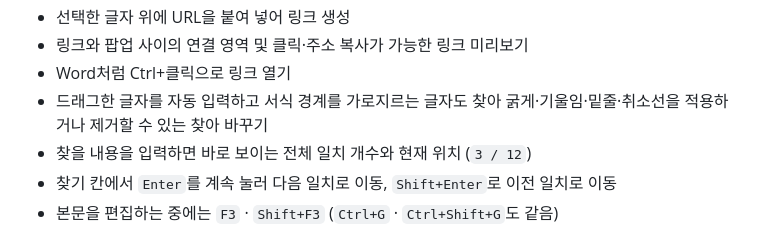
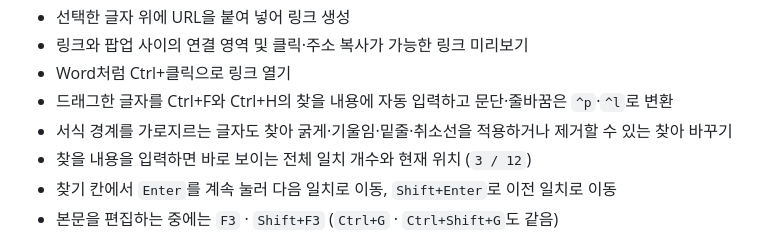
Before and after one commit to CuriousN006/basic-text-editor, a Markdown page: README.md, the part around the change. Rendered like a GitHub page.

Commit message:
Document selection-based find

```diff
--- a/README.md
+++ b/README.md
@@ -19,7 +19,8 @@ Word와 비슷한 방식으로 글을 편집하고, 네이버 카페 같은 웹
 - 선택한 글자 위에 URL을 붙여 넣어 링크 생성
 - 링크와 팝업 사이의 연결 영역 및 클릭·주소 복사가 가능한 링크 미리보기
 - Word처럼 Ctrl+클릭으로 링크 열기
-- 드래그한 글자를 자동 입력하고 서식 경계를 가로지르는 글자도 찾아 굵게·기울임·밑줄·취소선을 적용하거나 제거할 수 있는 찾아 바꾸기
+- 드래그한 글자를 Ctrl+F와 Ctrl+H의 찾을 내용에 자동 입력하고 문단·줄바꿈은 `^p`·`^l`로 변환
+- 서식 경계를 가로지르는 글자도 찾아 굵게·기울임·밑줄·취소선을 적용하거나 제거할 수 있는 찾아 바꾸기
 - 찾을 내용을 입력하면 바로 보이는 전체 일치 개수와 현재 위치 (`3 / 12`)
 - 찾기 칸에서 `Enter`를 계속 눌러 다음 일치로 이동, `Shift+Enter`로 이전 일치로 이동
 - 본문을 편집하는 중에는 `F3` · `Shift+F3` (`Ctrl+G` · `Ctrl+Shift+G`도 같음)
```
